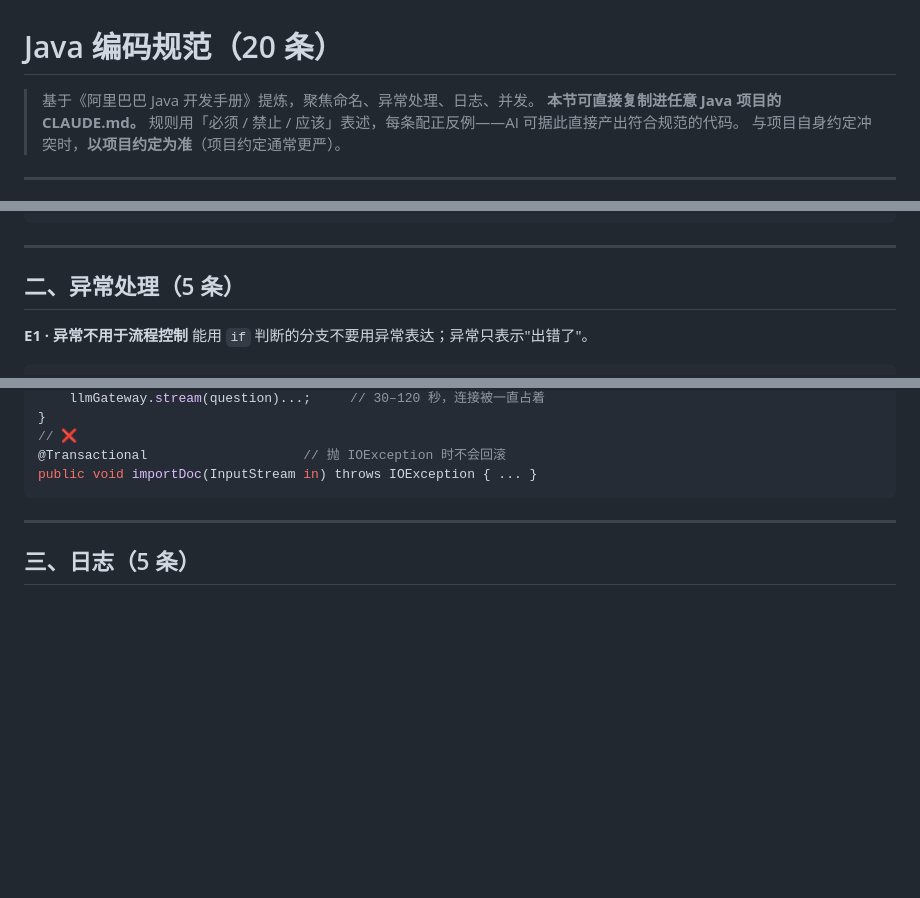
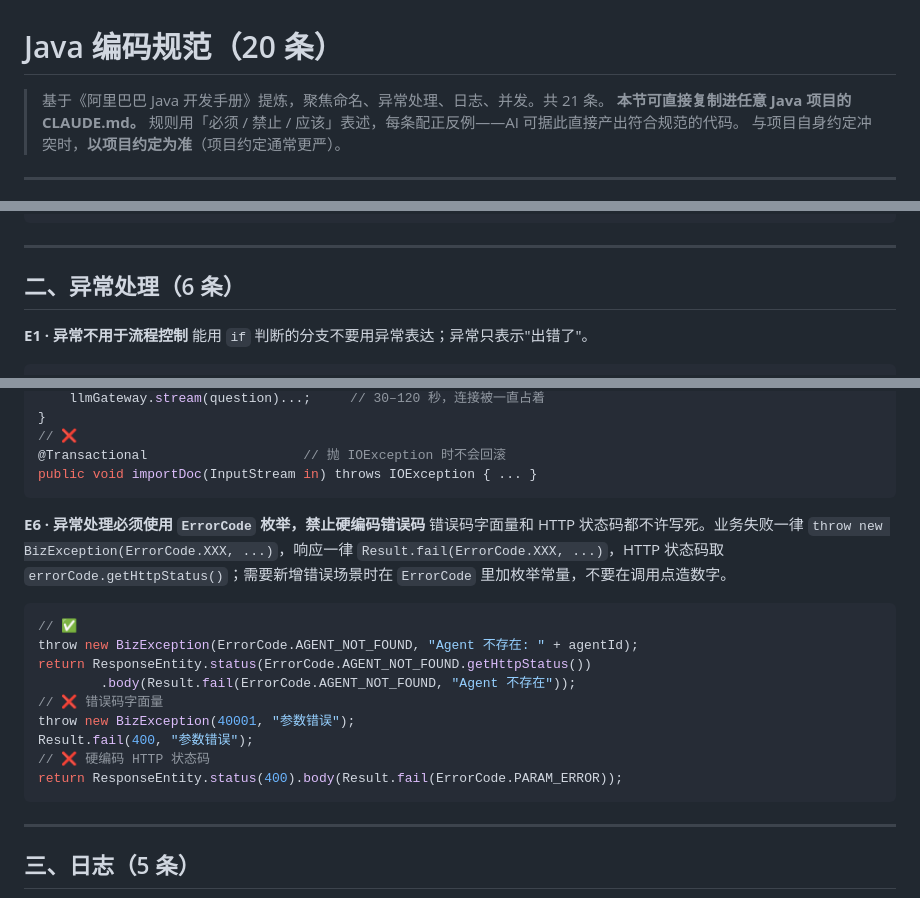
Before and after one commit to weiweishouwang/Hify, a Markdown page: docs/java-coding-standards.md, 3 parts joined by grey strips. Drawn GitHub-style; blank space fills up the shorter version.

Commit message:
docs: 补充 E6 错误码使用规范
CLAUDE.md §3.1 新增 E6：异常处理必须使用 ErrorCode 枚举，禁止硬编码
错误码与 HTTP 状态码。业务失败一律 throw new BizException(ErrorCode.XXX, ...)，
响应一律 Result.fail(ErrorCode.XXX, ...)，HTTP 状态码取 errorCode.getHttpStatus()。

同步更新 docs/java-coding-standards.md 的完整版（补 E6 与检查清单），
两份文档的规则数由 20 条变为 21 条。

Co-Authored-By: Claude Opus 5 (1M context) <noreply@anthropic.com>

````diff
--- a/docs/java-coding-standards.md
+++ b/docs/java-coding-standards.md
@@ -1,6 +1,6 @@
 # Java 编码规范（20 条）
 
-> 基于《阿里巴巴 Java 开发手册》提炼，聚焦命名、异常处理、日志、并发。
+> 基于《阿里巴巴 Java 开发手册》提炼，聚焦命名、异常处理、日志、并发。共 21 条。
 > **本节可直接复制进任意 Java 项目的 CLAUDE.md。** 规则用「必须 / 禁止 / 应该」表述，每条配正反例——AI 可据此直接产出符合规范的代码。
 > 与项目自身约定冲突时，**以项目约定为准**（项目约定通常更严）。
 
@@ -60,7 +60,7 @@ public class AgentStatusEnum { public static final AgentStatusEnum ENABLED = new
 
 ---
 
-## 二、异常处理（5 条）
+## 二、异常处理（6 条）
 
 **E1 · 异常不用于流程控制**
 能用 `if` 判断的分支不要用异常表达；异常只表示"出错了"。
@@ -148,6 +148,20 @@ public void chat(String question) {
 // ❌
 @Transactional                    // 抛 IOException 时不会回滚
 public void importDoc(InputStream in) throws IOException { ... }
+```
+
+**E6 · 异常处理必须使用 `ErrorCode` 枚举，禁止硬编码错误码**
+错误码字面量和 HTTP 状态码都不许写死。业务失败一律 `throw new BizException(ErrorCode.XXX, ...)`，响应一律 `Result.fail(ErrorCode.XXX, ...)`，HTTP 状态码取 `errorCode.getHttpStatus()`；需要新增错误场景时在 `ErrorCode` 里加枚举常量，不要在调用点造数字。
+```java
+// ✅
+throw new BizException(ErrorCode.AGENT_NOT_FOUND, "Agent 不存在: " + agentId);
+return ResponseEntity.status(ErrorCode.AGENT_NOT_FOUND.getHttpStatus())
+        .body(Result.fail(ErrorCode.AGENT_NOT_FOUND, "Agent 不存在"));
+// ❌ 错误码字面量
+throw new BizException(40001, "参数错误");
+Result.fail(400, "参数错误");
+// ❌ 硬编码 HTTP 状态码
+return ResponseEntity.status(400).body(Result.fail(ErrorCode.PARAM_ERROR));
 ```
 
 ---
````
Also changed, not shown: other parts of docs/java-coding-standards.md (+1 -0 lines), CLAUDE.md (+4 -2 lines).
